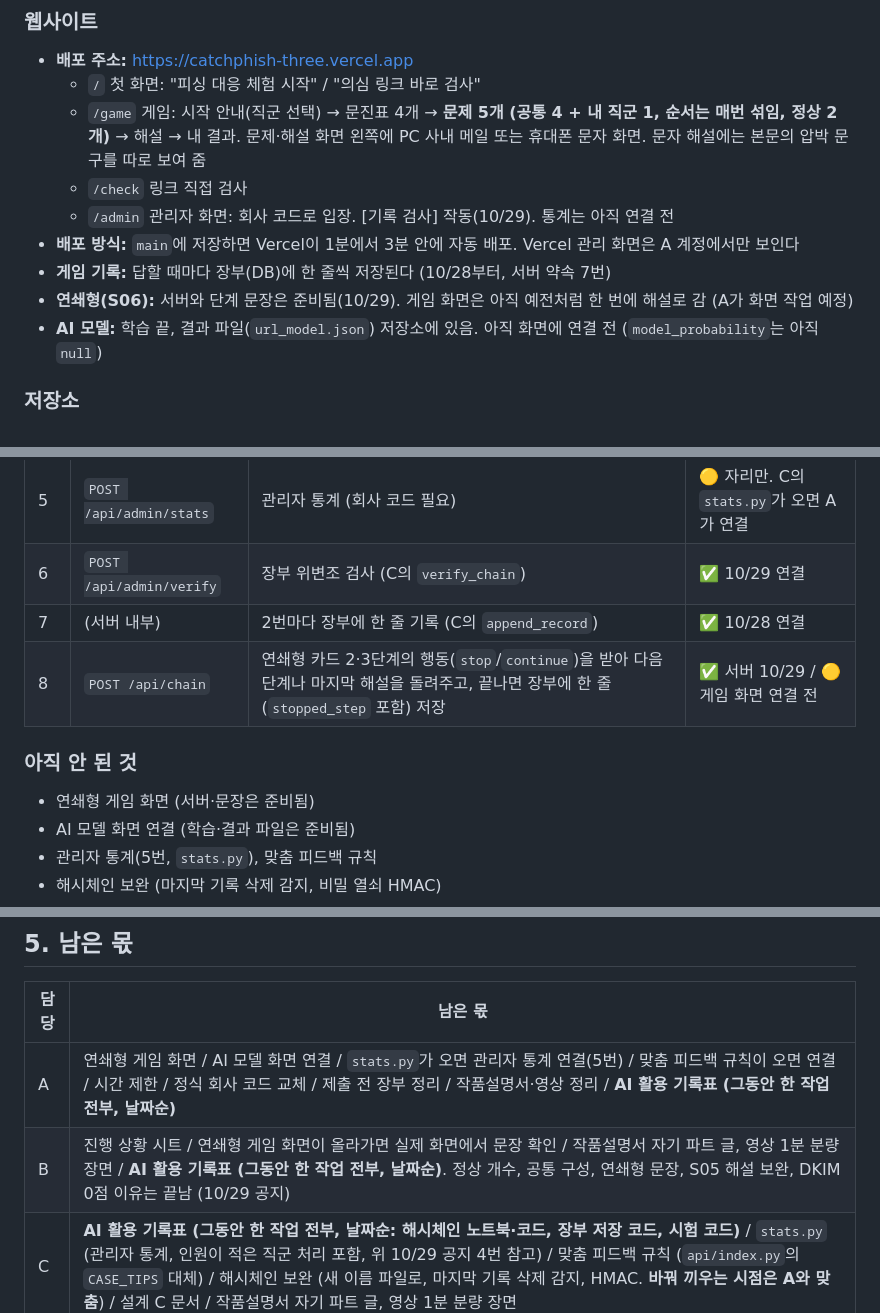
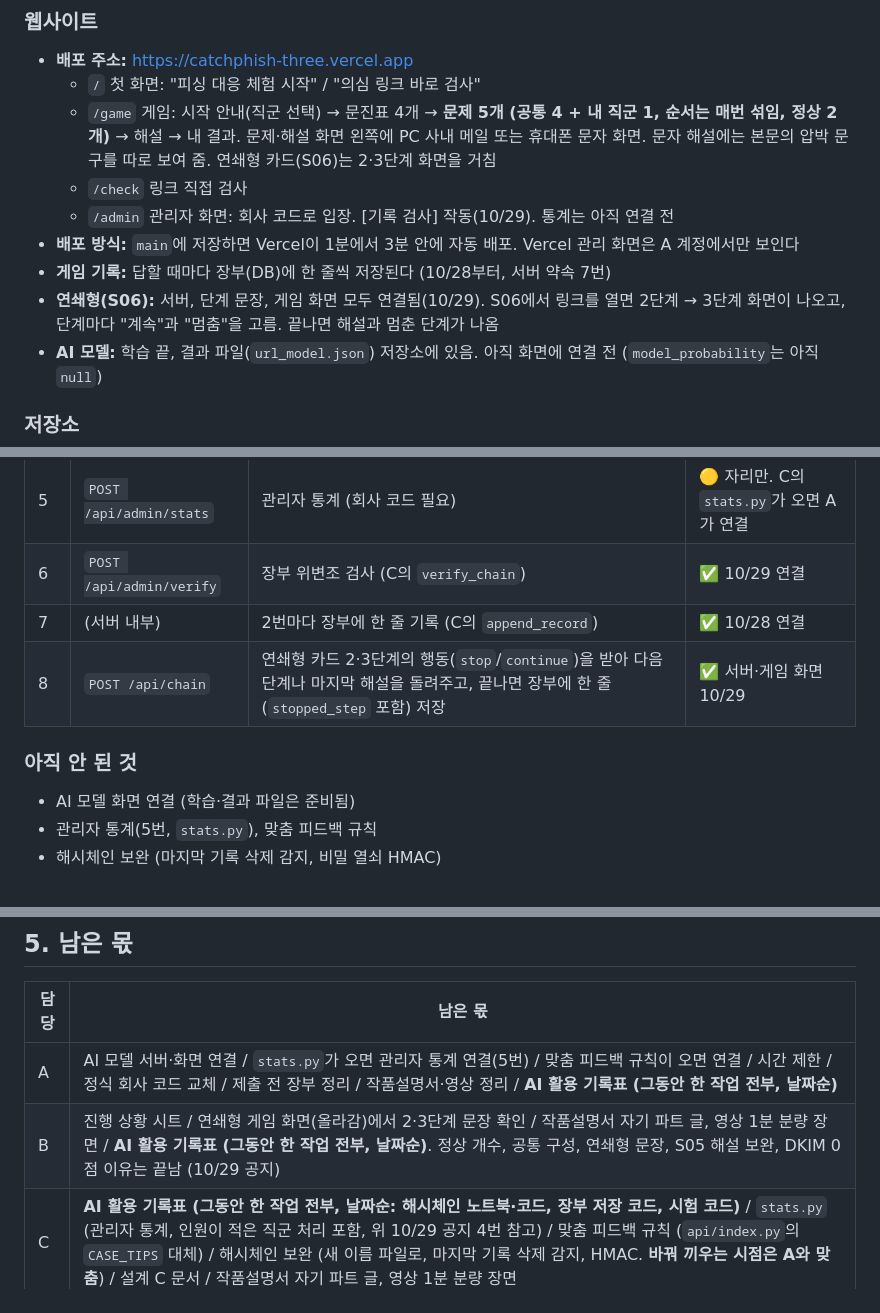
Before and after one commit to mandoo-roid/CatchPhish, a Markdown page: docs/AI_인수인계.md, 3 parts joined by grey strips. Drawn GitHub-style.

Commit message:
[A] 인수인계 갱신

```diff
--- a/docs/AI_인수인계.md
+++ b/docs/AI_인수인계.md
@@ -81,12 +81,12 @@
 
 - **배포 주소:** https://catchphish-three.vercel.app
   - `/` 첫 화면: "피싱 대응 체험 시작" / "의심 링크 바로 검사"
-  - `/game` 게임: 시작 안내(직군 선택) → 문진표 4개 → **문제 5개 (공통 4 + 내 직군 1, 순서는 매번 섞임, 정상 2개)** → 해설 → 내 결과. 문제·해설 화면 왼쪽에 PC 사내 메일 또는 휴대폰 문자 화면. 문자 해설에는 본문의 압박 문구를 따로 보여 줌
+  - `/game` 게임: 시작 안내(직군 선택) → 문진표 4개 → **문제 5개 (공통 4 + 내 직군 1, 순서는 매번 섞임, 정상 2개)** → 해설 → 내 결과. 문제·해설 화면 왼쪽에 PC 사내 메일 또는 휴대폰 문자 화면. 문자 해설에는 본문의 압박 문구를 따로 보여 줌. 연쇄형 카드(S06)는 2·3단계 화면을 거침
   - `/check` 링크 직접 검사
   - `/admin` 관리자 화면: 회사 코드로 입장. [기록 검사] 작동(10/29). 통계는 아직 연결 전
 - **배포 방식:** `main`에 저장하면 Vercel이 1분에서 3분 안에 자동 배포. Vercel 관리 화면은 A 계정에서만 보인다
 - **게임 기록:** 답할 때마다 장부(DB)에 한 줄씩 저장된다 (10/28부터, 서버 약속 7번)
-- **연쇄형(S06):** 서버와 단계 문장은 준비됨(10/29). 게임 화면은 아직 예전처럼 한 번에 해설로 감 (A가 화면 작업 예정)
+- **연쇄형(S06):** 서버, 단계 문장, 게임 화면 모두 연결됨(10/29). S06에서 링크를 열면 2단계 → 3단계 화면이 나오고, 단계마다 "계속"과 "멈춤"을 고름. 끝나면 해설과 멈춘 단계가 나옴
 - **AI 모델:** 학습 끝, 결과 파일(`url_model.json`) 저장소에 있음. 아직 화면에 연결 전 (`model_probability`는 아직 `null`)
 
 ### 저장소
@@ -144,11 +144,10 @@ docs/
 | 5 | `POST /api/admin/stats` | 관리자 통계 (회사 코드 필요) | 🟡 자리만. C의 `stats.py`가 오면 A가 연결 |
 | 6 | `POST /api/admin/verify` | 장부 위변조 검사 (C의 `verify_chain`) | ✅ 10/29 연결 |
 | 7 | (서버 내부) | 2번마다 장부에 한 줄 기록 (C의 `append_record`) | ✅ 10/28 연결 |
-| 8 | `POST /api/chain` | 연쇄형 카드 2·3단계의 행동(`stop`/`continue`)을 받아 다음 단계나 마지막 해설을 돌려주고, 끝나면 장부에 한 줄(`stopped_step` 포함) 저장 | ✅ 서버 10/29 / 🟡 게임 화면 연결 전 |
+| 8 | `POST /api/chain` | 연쇄형 카드 2·3단계의 행동(`stop`/`continue`)을 받아 다음 단계나 마지막 해설을 돌려주고, 끝나면 장부에 한 줄(`stopped_step` 포함) 저장 | ✅ 서버·게임 화면 10/29 |
 
 ### 아직 안 된 것
 
-- 연쇄형 게임 화면 (서버·문장은 준비됨)
 - AI 모델 화면 연결 (학습·결과 파일은 준비됨)
 - 관리자 통계(5번, `stats.py`), 맞춤 피드백 규칙
 - 해시체인 보완 (마지막 기록 삭제 감지, 비밀 열쇠 HMAC)
@@ -237,8 +236,8 @@ docs/
 
 | 담당 | 남은 몫 |
 |---|---|
-| A | 연쇄형 게임 화면 / AI 모델 화면 연결 / `stats.py`가 오면 관리자 통계 연결(5번) / 맞춤 피드백 규칙이 오면 연결 / 시간 제한 / 정식 회사 코드 교체 / 제출 전 장부 정리 / 작품설명서·영상 정리 / **AI 활용 기록표 (그동안 한 작업 전부, 날짜순)** |
-| B | 진행 상황 시트 / 연쇄형 게임 화면이 올라가면 실제 화면에서 문장 확인 / 작품설명서 자기 파트 글, 영상 1분 분량 장면 / **AI 활용 기록표 (그동안 한 작업 전부, 날짜순)**. 정상 개수, 공통 구성, 연쇄형 문장, S05 해설 보완, DKIM 0점 이유는 끝남 (10/29 공지) |
+| A | AI 모델 서버·화면 연결 / `stats.py`가 오면 관리자 통계 연결(5번) / 맞춤 피드백 규칙이 오면 연결 / 시간 제한 / 정식 회사 코드 교체 / 제출 전 장부 정리 / 작품설명서·영상 정리 / **AI 활용 기록표 (그동안 한 작업 전부, 날짜순)** |
+| B | 진행 상황 시트 / 연쇄형 게임 화면(올라감)에서 2·3단계 문장 확인 / 작품설명서 자기 파트 글, 영상 1분 분량 장면 / **AI 활용 기록표 (그동안 한 작업 전부, 날짜순)**. 정상 개수, 공통 구성, 연쇄형 문장, S05 해설 보완, DKIM 0점 이유는 끝남 (10/29 공지) |
 | C | **AI 활용 기록표 (그동안 한 작업 전부, 날짜순: 해시체인 노트북·코드, 장부 저장 코드, 시험 코드)** / `stats.py` (관리자 통계, 인원이 적은 직군 처리 포함, 위 10/29 공지 4번 참고) / 맞춤 피드백 규칙 (`api/index.py`의 `CASE_TIPS` 대체) / 해시체인 보완 (새 이름 파일로, 마지막 기록 삭제 감지, HMAC. **바꿔 끼우는 시점은 A와 맞춤**) / 설계 C 문서 / 작품설명서 자기 파트 글, 영상 1분 분량 장면 |
 
 자세한 체크리스트는 `docs/할일_및_개선사항.md`.
```
Also changed, not shown: other parts of docs/AI_인수인계.md (+3 -3 lines).
